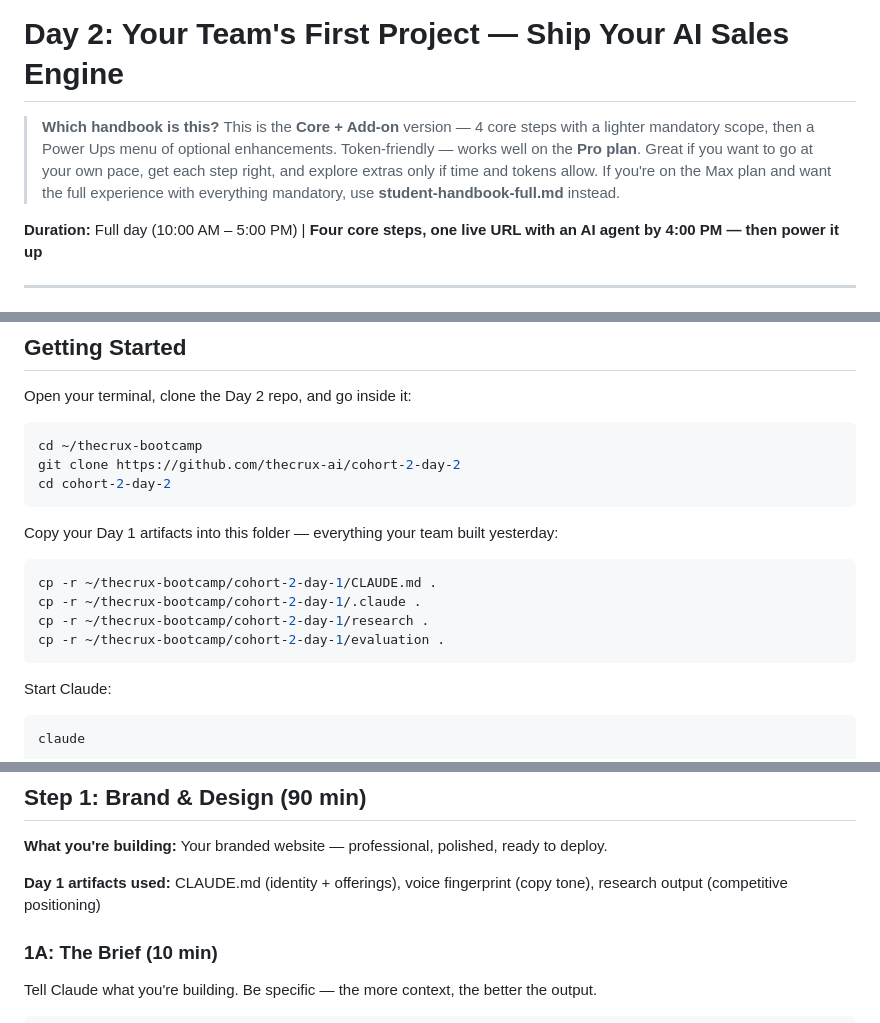
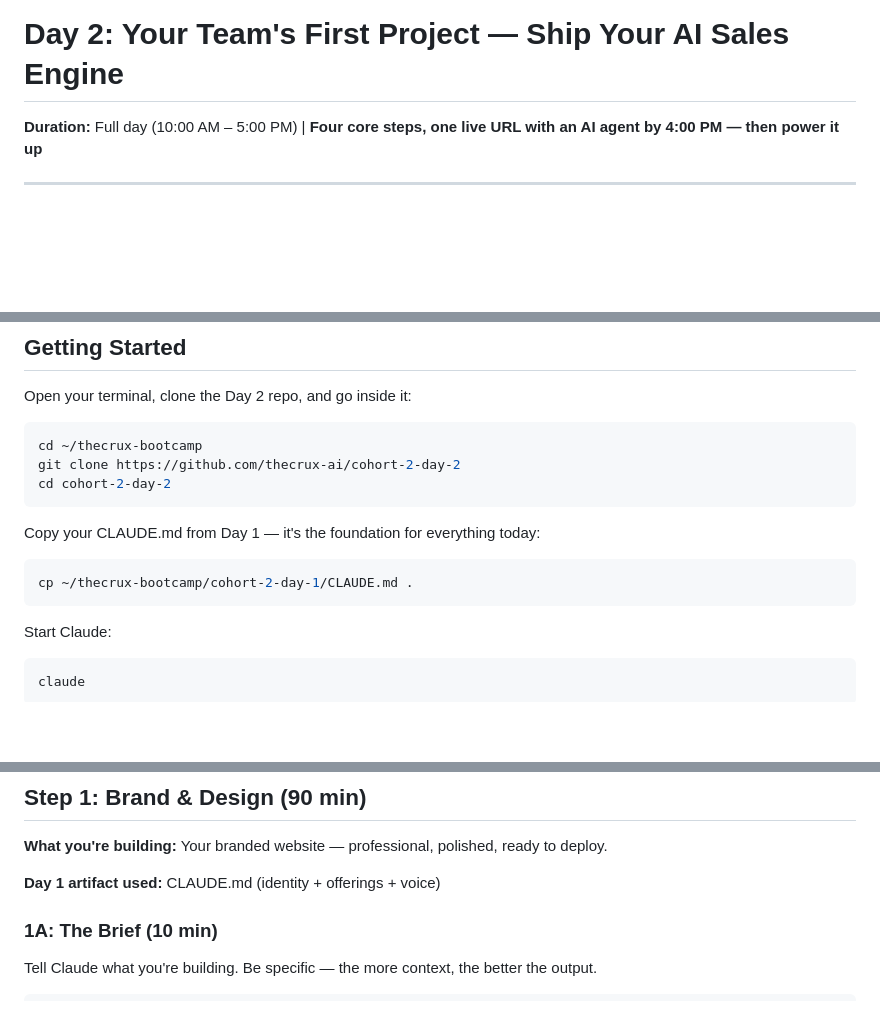
Before and after one commit to panky92/my-site, a Markdown page: student-handbook.md, 3 parts joined by grey strips. GitHub-like rendering; blank space fills up the shorter version.

Commit message:
Simplify Day 1 artifact setup to just CLAUDE.md
Remove cp instructions for .claude, research, and evaluation directories
that are no longer referenced. Fix stale research output reference in
Step 1 header.

````diff
--- a/student-handbook.md
+++ b/student-handbook.md
@@ -1,6 +1,4 @@
 # Day 2: Your Team's First Project — Ship Your AI Sales Engine
-
-> **Which handbook is this?** This is the **Core + Add-on** version — 4 core steps with a lighter mandatory scope, then a Power Ups menu of optional enhancements. Token-friendly — works well on the **Pro plan**. Great if you want to go at your own pace, get each step right, and explore extras only if time and tokens allow. If you're on the Max plan and want the full experience with everything mandatory, use **student-handbook-full.md** instead.
 
 **Duration:** Full day (10:00 AM – 5:00 PM) | **Four core steps, one live URL with an AI agent by 4:00 PM — then power it up**
 
@@ -111,13 +109,10 @@ git clone https://github.com/thecrux-ai/cohort-2-day-2
 cd cohort-2-day-2
 ```
 
-Copy your Day 1 artifacts into this folder — everything your team built yesterday:
+Copy your CLAUDE.md from Day 1 — it's the foundation for everything today:
 
 ```bash
-cp -r ~/thecrux-bootcamp/cohort-2-day-1/CLAUDE.md .
-cp -r ~/thecrux-bootcamp/cohort-2-day-1/.claude .
-cp -r ~/thecrux-bootcamp/cohort-2-day-1/research .
-cp -r ~/thecrux-bootcamp/cohort-2-day-1/evaluation .
+cp ~/thecrux-bootcamp/cohort-2-day-1/CLAUDE.md .
 ```
 
 Start Claude:
@@ -144,7 +139,7 @@ Make sure you have your `TELEGRAM_BOT_TOKEN` and `TELEGRAM_CHAT_ID` from Day 1 h
 
 **What you're building:** Your branded website — professional, polished, ready to deploy.
 
-**Day 1 artifacts used:** CLAUDE.md (identity + offerings), voice fingerprint (copy tone), research output (competitive positioning)
+**Day 1 artifact used:** CLAUDE.md (identity + offerings + voice)
 
 ### 1A: The Brief (10 min)
 
````
